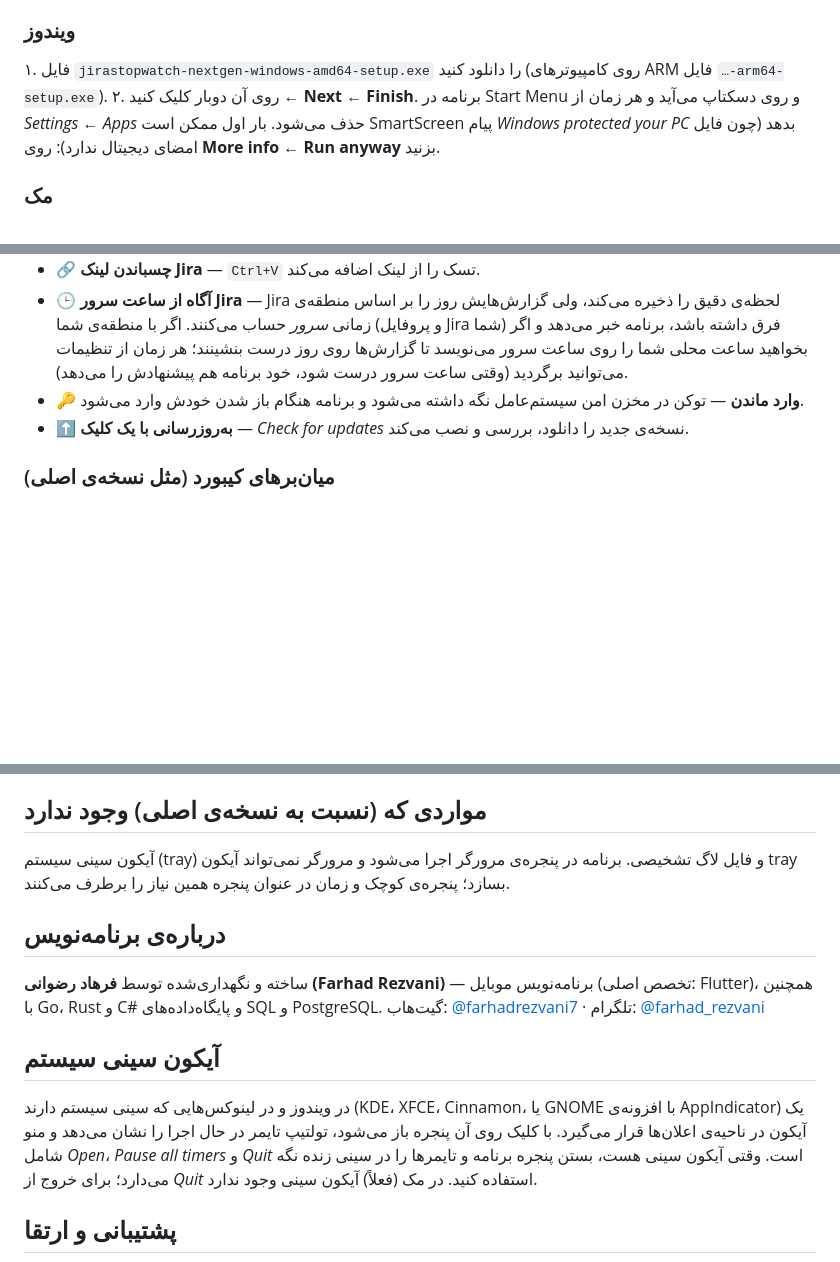
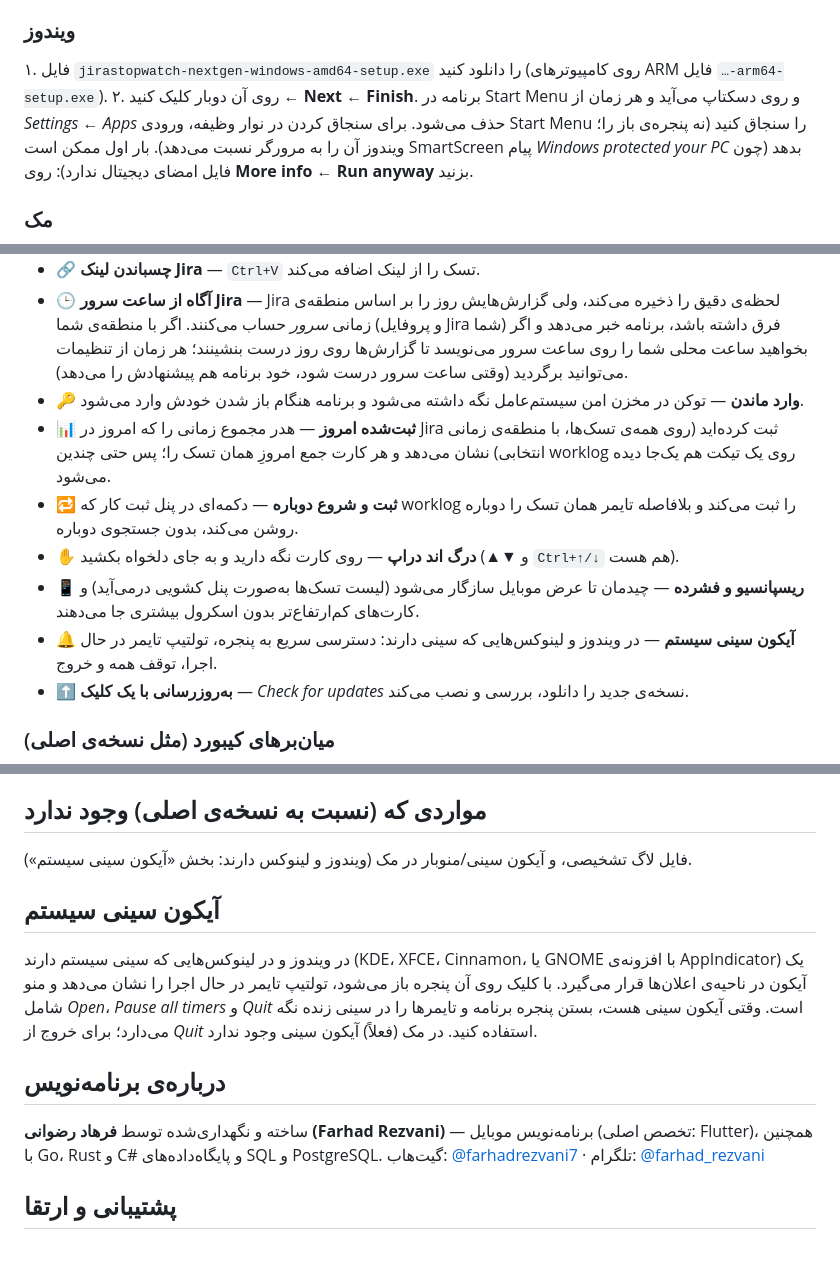
Before and after one commit to farhadrezvani7/jirastopwatch-nextgen, a Markdown page: README.fa.md, 3 parts joined by grey strips. GitHub-like rendering; blank space fills up the shorter version.

Commit message:
README: document daily totals, Log & start again, drag and drop, tray icon, updates

```diff
--- a/README.fa.md
+++ b/README.fa.md
@@ -29,7 +29,7 @@ JiraStopWatch NextGen بر پایه‌ی هسته‌ی پروژه‌ی متن‌
 
 ### ویندوز
 ۱. فایل `jirastopwatch-nextgen-windows-amd64-setup.exe` را دانلود کنید (روی کامپیوترهای ARM فایل `…-arm64-setup.exe`).
-۲. روی آن دوبار کلیک کنید ← **Next** ← **Finish**. برنامه در Start Menu و روی دسکتاپ می‌آید و هر زمان از *Settings ← Apps* حذف می‌شود.
+۲. روی آن دوبار کلیک کنید ← **Next** ← **Finish**. برنامه در Start Menu و روی دسکتاپ می‌آید و هر زمان از *Settings ← Apps* حذف می‌شود. برای سنجاق کردن در نوار وظیفه، ورودی Start Menu را سنجاق کنید (نه پنجره‌ی باز را؛ ویندوز آن را به مرورگر نسبت می‌دهد).
    بار اول ممکن است SmartScreen پیام *Windows protected your PC* بدهد (چون فایل امضای دیجیتال ندارد): روی **More info ← Run anyway** بزنید.
 
 ### مک
@@ -118,6 +118,11 @@ go build -o jirastopwatch-nextgen .        # نیاز به Go 1.24 به بالا
 - 🔗 **چسباندن لینک Jira** — `Ctrl+V` تسک را از لینک اضافه می‌کند.
 - 🕒 **آگاه از ساعت سرور Jira** — Jira لحظه‌ی دقیق را ذخیره می‌کند، ولی گزارش‌هایش روز را بر اساس منطقه‌ی زمانی *سرور* حساب می‌کنند. اگر با منطقه‌ی شما (و پروفایل Jira شما) فرق داشته باشد، برنامه خبر می‌دهد و اگر بخواهید ساعت محلی شما را روی ساعت سرور می‌نویسد تا گزارش‌ها روی روز درست بنشینند؛ هر زمان از تنظیمات می‌توانید برگردید (وقتی ساعت سرور درست شود، خود برنامه هم پیشنهادش را می‌دهد).
 - 🔑 **وارد ماندن** — توکن در مخزن امن سیستم‌عامل نگه داشته می‌شود و برنامه هنگام باز شدن خودش وارد می‌شود.
+- 📊 **ثبت‌شده امروز** — هدر مجموع زمانی را که امروز در Jira ثبت کرده‌اید (روی همه‌ی تسک‌ها، با منطقه‌ی زمانی انتخابی) نشان می‌دهد و هر کارت جمع امروزِ همان تسک را؛ پس حتی چندین worklog روی یک تیکت هم یک‌جا دیده می‌شود.
+- 🔁 **ثبت و شروع دوباره** — دکمه‌ای در پنل ثبت کار که worklog را ثبت می‌کند و بلافاصله تایمر همان تسک را دوباره روشن می‌کند، بدون جستجوی دوباره.
+- ✋ **درگ اند دراپ** — روی کارت نگه دارید و به جای دلخواه بکشید (▲▼ و `Ctrl+↑/↓` هم هست).
+- 📱 **ریسپانسیو و فشرده** — چیدمان تا عرض موبایل سازگار می‌شود (لیست تسک‌ها به‌صورت پنل کشویی درمی‌آید) و کارت‌های کم‌ارتفاع‌تر بدون اسکرول بیشتری جا می‌دهند.
+- 🔔 **آیکون سینی سیستم** — در ویندوز و لینوکس‌هایی که سینی دارند: دسترسی سریع به پنجره، تولتیپ تایمر در حال اجرا، توقف همه و خروج.
 - ⬆️ **به‌روزرسانی با یک کلیک** — *Check for updates* نسخه‌ی جدید را دانلود، بررسی و نصب می‌کند.
 
 ### میان‌برهای کیبورد (مثل نسخه‌ی اصلی)
@@ -131,14 +136,14 @@ go build -o jirastopwatch-nextgen .        # نیاز به Go 1.24 به بالا
 - اگر **Remember me** روشن باشد، توکن در مخزن امن اطلاعات ورود سیستم‌عامل شما نگه داشته می‌شود: Credential Manager در ویندوز، Keychain در مک و Secret Service (مثل GNOME Keyring یا KWallet) در لینوکس که به دستور `secret-tool` از بسته‌ی `libsecret-tools` نیاز دارد. اگر هیچ‌کدام در دسترس نباشد، توکن در فایلی در پوشه‌ی تنظیمات برنامه می‌ماند که فقط کاربر شما می‌تواند بخواند و **رمزگذاری نشده** است. توکن‌های متنی نسخه‌های قبلی خودکار به مخزن امن منتقل می‌شوند. روی کامپیوترهای مشترک Remember me را خاموش کنید.
 
 ## مواردی که (نسبت به نسخه‌ی اصلی) وجود ندارد
-آیکون سینی سیستم (tray) و فایل لاگ تشخیصی. برنامه در پنجره‌ی مرورگر اجرا می‌شود و مرورگر نمی‌تواند آیکون tray بسازد؛ پنجره‌ی کوچک و زمان در عنوان پنجره همین نیاز را برطرف می‌کنند.
+فایل لاگ تشخیصی، و آیکون سینی/منوبار در مک (ویندوز و لینوکس دارند: بخش «آیکون سینی سیستم»).
+
+## آیکون سینی سیستم
+در ویندوز و در لینوکس‌هایی که سینی سیستم دارند (KDE، XFCE، Cinnamon، یا GNOME با افزونه‌ی AppIndicator) یک آیکون در ناحیه‌ی اعلان‌ها قرار می‌گیرد. با کلیک روی آن پنجره باز می‌شود، تولتیپ تایمر در حال اجرا را نشان می‌دهد و منو شامل *Open*، *Pause all timers* و *Quit* است. وقتی آیکون سینی هست، بستن پنجره برنامه و تایمرها را در سینی زنده نگه می‌دارد؛ برای خروج از *Quit* استفاده کنید. در مک (فعلاً) آیکون سینی وجود ندارد.
 
 ## درباره‌ی برنامه‌نویس
 ساخته و نگهداری‌شده توسط **فرهاد رضوانی (Farhad Rezvani)** — برنامه‌نویس موبایل (تخصص اصلی: Flutter)، همچنین با Go، Rust و C# و پایگاه‌داده‌های SQL و PostgreSQL.
 گیت‌هاب: [@farhadrezvani7](https://github.com/farhadrezvani7) · تلگرام: [@farhad_rezvani](https://t.me/farhad_rezvani)
-
-## آیکون سینی سیستم
-در ویندوز و در لینوکس‌هایی که سینی سیستم دارند (KDE، XFCE، Cinnamon، یا GNOME با افزونه‌ی AppIndicator) یک آیکون در ناحیه‌ی اعلان‌ها قرار می‌گیرد. با کلیک روی آن پنجره باز می‌شود، تولتیپ تایمر در حال اجرا را نشان می‌دهد و منو شامل *Open*، *Pause all timers* و *Quit* است. وقتی آیکون سینی هست، بستن پنجره برنامه و تایمرها را در سینی زنده نگه می‌دارد؛ برای خروج از *Quit* استفاده کنید. در مک (فعلاً) آیکون سینی وجود ندارد.
 
 ## پشتیبانی و ارتقا
 اگر مشکلی دارید یا ارتقایی روی پروژه لازم است، به تلگرام پیام بدهید: **[@farhad_rezvani](https://t.me/farhad_rezvani)**. می‌توانید در گیت‌هاب هم یک [issue](https://github.com/farhadrezvani7/jirastopwatch-nextgen/issues) باز کنید.
```
Also changed, not shown: other parts of README.fa.md (+1 -1 lines), README.md (+7 -2 lines).
